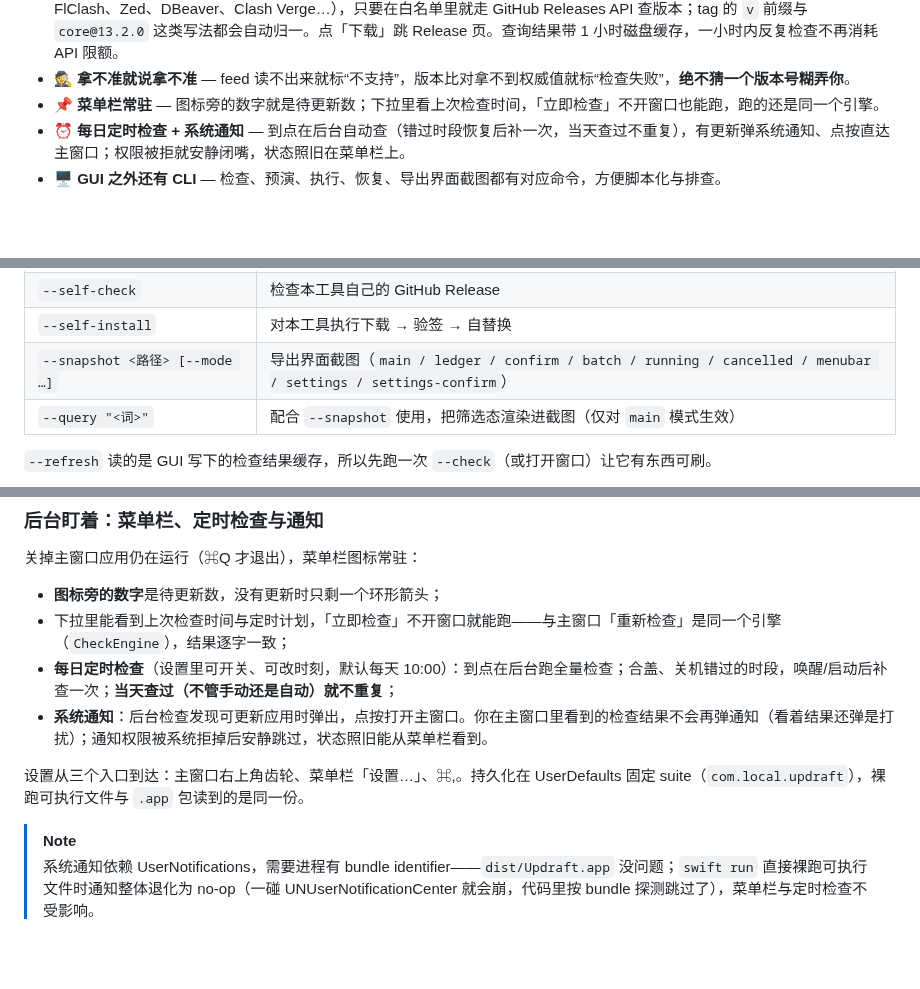
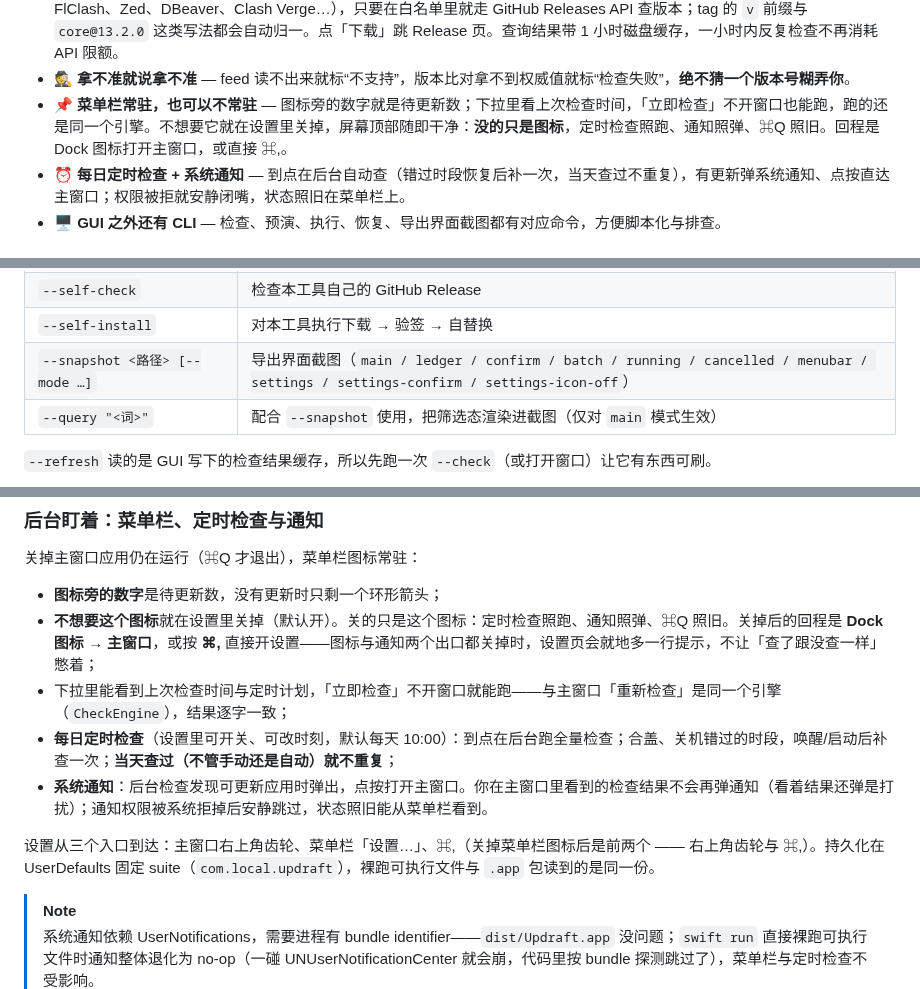
Before and after one commit to midasism/Updraft, a Markdown page: README.md, 3 parts joined by grey strips. Drawn GitHub-style; blank space fills up the shorter version.

```diff
--- a/README.md
+++ b/README.md
@@ -66,7 +66,7 @@ Updraft 把散落各处的更新状态收进一个窗口。本机实测：**扫
 - 🍎 **App Store 应用也查得出版本** — 走公开的 iTunes Lookup 接口，商店上有新版就列进「可更新」并给出体积；点「下载」跳 App Store 页面（装还是 App Store 自己装，本工具不碰 `/Applications`）。实测本机 18 个 App Store 应用全部查得到，其中 9 个本来就有更新被漏在「无法自动检测」里。
 - 🐙 **开源应用接 GitHub Release** — 内嵌 Sparkle 但 feed 硬编码、或压根没有公开更新接口的开源应用（AltTab、Insomnia、FlClash、Zed、DBeaver、Clash Verge…），只要在白名单里就走 GitHub Releases API 查版本；tag 的 `v` 前缀与 `core@13.2.0` 这类写法都会自动归一。点「下载」跳 Release 页。查询结果带 1 小时磁盘缓存，一小时内反复检查不再消耗 API 限额。
 - 🕵️ **拿不准就说拿不准** — feed 读不出来就标“不支持”，版本比对拿不到权威值就标“检查失败”，**绝不猜一个版本号糊弄你**。
-- 📌 **菜单栏常驻** — 图标旁的数字就是待更新数；下拉里看上次检查时间，「立即检查」不开窗口也能跑，跑的还是同一个引擎。
+- 📌 **菜单栏常驻，也可以不常驻** — 图标旁的数字就是待更新数；下拉里看上次检查时间，「立即检查」不开窗口也能跑，跑的还是同一个引擎。不想要它就在设置里关掉，屏幕顶部随即干净：**没的只是图标**，定时检查照跑、通知照弹、⌘Q 照旧。回程是 Dock 图标打开主窗口，或直接 ⌘,。
 - ⏰ **每日定时检查 + 系统通知** — 到点在后台自动查（错过时段恢复后补一次，当天查过不重复），有更新弹系统通知、点按直达主窗口；权限被拒就安静闭嘴，状态照旧在菜单栏上。
 - 🖥️ **GUI 之外还有 CLI** — 检查、预演、执行、恢复、导出界面截图都有对应命令，方便脚本化与排查。
 
@@ -231,7 +241,7 @@ $AU --recover                # 清理上一次被中断的安装残留
 | `--recover` | 清理上一次被中断的安装残留 |
 | `--self-check` | 检查本工具自己的 GitHub Release |
 | `--self-install` | 对本工具执行下载 → 验签 → 自替换 |
-| `--snapshot <路径> [--mode …]` | 导出界面截图（`main / ledger / confirm / batch / running / cancelled / menubar / settings / settings-confirm`） |
+| `--snapshot <路径> [--mode …]` | 导出界面截图（`main / ledger / confirm / batch / running / cancelled / menubar / settings / settings-confirm / settings-icon-off`） |
 | `--query "<词>"` | 配合 `--snapshot` 使用，把筛选态渲染进截图（仅对 `main` 模式生效） |
 
 `--refresh` 读的是 GUI 写下的检查结果缓存，所以先跑一次 `--check`（或打开窗口）让它有东西可刷。
@@ -249,11 +259,12 @@ NSUnbufferedIO=YES nohup "$AU" --job "IINA" >/tmp/updraft.log 2>&1 &
 关掉主窗口应用仍在运行（⌘Q 才退出），菜单栏图标常驻：
 
 - **图标旁的数字**是待更新数，没有更新时只剩一个环形箭头；
+- **不想要这个图标**就在设置里关掉（默认开）。关的只是这个图标：定时检查照跑、通知照弹、⌘Q 照旧。关掉后的回程是 **Dock 图标 → 主窗口**，或按 **⌘,** 直接开设置——图标与通知两个出口都关掉时，设置页会就地多一行提示，不让「查了跟没查一样」憋着；
 - 下拉里能看到上次检查时间与定时计划，「立即检查」不开窗口就能跑——与主窗口「重新检查」是同一个引擎（`CheckEngine`），结果逐字一致；
 - **每日定时检查**（设置里可开关、可改时刻，默认每天 10:00）：到点在后台跑全量检查；合盖、关机错过的时段，唤醒/启动后补查一次；**当天查过（不管手动还是自动）就不重复**；
 - **系统通知**：后台检查发现可更新应用时弹出，点按打开主窗口。你在主窗口里看到的检查结果不会再弹通知（看着结果还弹是打扰）；通知权限被系统拒掉后安静跳过，状态照旧能从菜单栏看到。
 
-设置从三个入口到达：主窗口右上角齿轮、菜单栏「设置…」、⌘,。持久化在 UserDefaults 固定 suite（`com.local.updraft`），裸跑可执行文件与 `.app` 包读到的是同一份。
+设置从三个入口到达：主窗口右上角齿轮、菜单栏「设置…」、⌘,（关掉菜单栏图标后是前两个 —— 右上角齿轮与 ⌘,）。持久化在 UserDefaults 固定 suite（`com.local.updraft`），裸跑可执行文件与 `.app` 包读到的是同一份。
 
 > [!NOTE]
 > 系统通知依赖 UserNotifications，需要进程有 bundle identifier——`dist/Updraft.app` 没问题；`swift run` 直接裸跑可执行文件时通知整体退化为 no-op（一碰 UNUserNotificationCenter 就会崩，代码里按 bundle 探测跳过了），菜单栏与定时检查不受影响。
```
Also changed, not shown: other parts of README.md (+12 -2 lines), docs/plans/2026-09-17-menubar-icon-toggle.md (added, +132 -0 lines), docs/screenshots/ui-v0.4-settings.png, docs/screenshots/ui-v0.7-menubar-icon-off.png (added).
